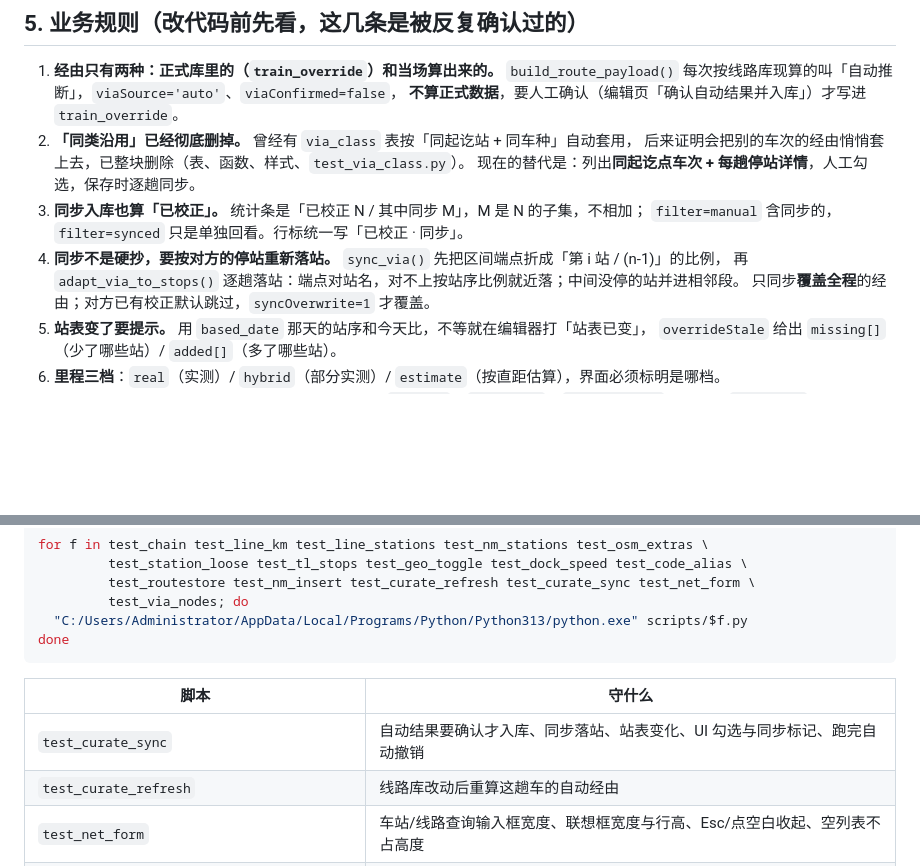
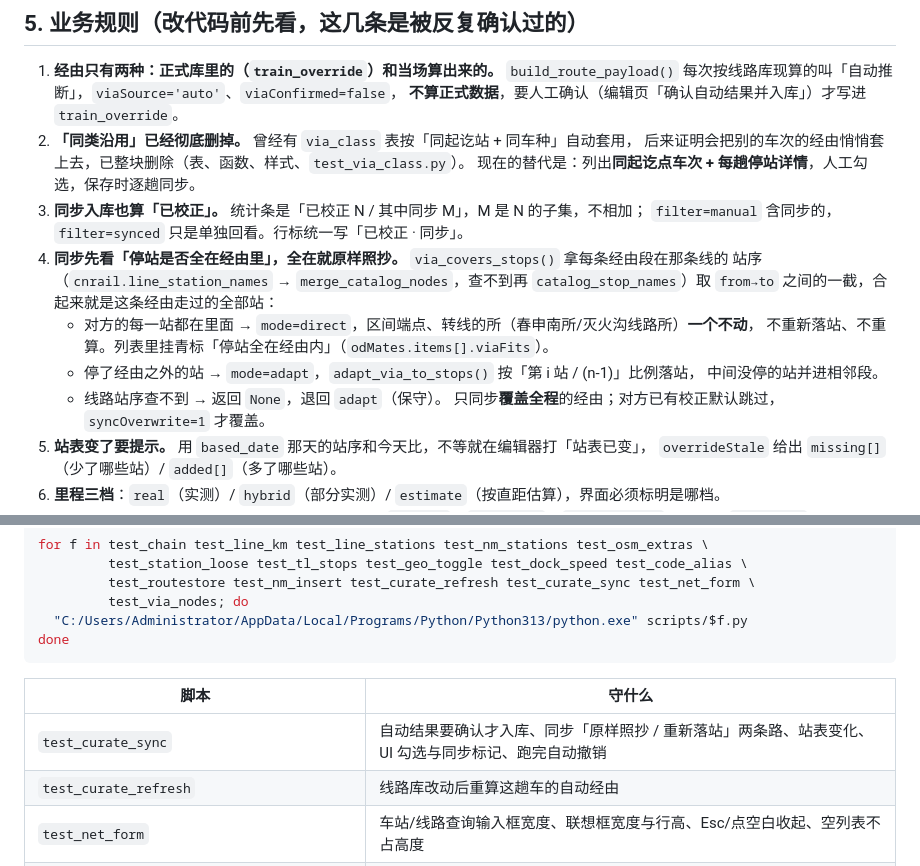
Before and after one commit to who7who8who9/railcn-webapp, a Markdown page: docs/PROJECT-CONTEXT.md, 2 parts joined by grey strips. GitHub-like rendering; blank space fills up the shorter version.

```diff
--- a/docs/PROJECT-CONTEXT.md
+++ b/docs/PROJECT-CONTEXT.md
@@ -85,8 +85,14 @@ railcn/
    现在的替代是：列出**同起讫点车次 + 每趟停站详情**，人工勾选，保存时逐趟同步。
 3. **同步入库也算「已校正」。** 统计条是「已校正 N / 其中同步 M」，M 是 N 的子集，不相加；
    `filter=manual` 含同步的，`filter=synced` 只是单独回看。行标统一写「已校正 · 同步」。
-4. **同步不是硬抄，要按对方的停站重新落站。** `sync_via()` 先把区间端点折成「第 i 站 / (n-1)」的比例，
-   再 `adapt_via_to_stops()` 逐趟落站：端点对站名，对不上按站序比例就近落；中间没停的站并进相邻段。
+4. **同步先看「停站是否全在经由里」，全在就原样照抄。** `via_covers_stops()` 拿每条经由段在那条线的
+   站序（`cnrail.line_station_names` → `merge_catalog_nodes`，查不到再 `catalog_stop_names`）取
+   `from→to` 之间的一截，合起来就是这条经由走过的全部站：
+   - 对方的每一站都在里面 → `mode=direct`，区间端点、转线的所（春申南所/灭火沟线路所）**一个不动**，
+     不重新落站、不重算。列表里挂青标「停站全在经由内」（`odMates.items[].viaFits`）。
+   - 停了经由之外的站 → `mode=adapt`，`adapt_via_to_stops()` 按「第 i 站 / (n-1)」比例落站，
+     中间没停的站并进相邻段。
+   - 线路站序查不到 → 返回 `None`，退回 `adapt`（保守）。
    只同步**覆盖全程**的经由；对方已有校正默认跳过，`syncOverwrite=1` 才覆盖。
 5. **站表变了要提示。** 用 `based_date` 那天的站序和今天比，不等就在编辑器打「站表已变」，
    `overrideStale` 给出 `missing[]`（少了哪些站）/ `added[]`（多了哪些站）。
@@ -123,7 +129,7 @@ done
 
 | 脚本 | 守什么 |
 |---|---|
-| `test_curate_sync` | 自动结果要确认才入库、同步落站、站表变化、UI 勾选与同步标记、跑完自动撤销 |
+| `test_curate_sync` | 自动结果要确认才入库、同步「原样照抄 / 重新落站」两条路、站表变化、UI 勾选与同步标记、跑完自动撤销 |
 | `test_curate_refresh` | 线路库改动后重算这趟车的自动经由 |
 | `test_net_form` | 车站/线路查询输入框宽度、联想框宽度与行高、Esc/点空白收起、空列表不占高度 |
 | `test_via_nodes` | 经由选站能选到线路所（沪春线春申南所、宝成线灭火沟线路所）、节点插入位置、只在资料库的线路也出站序 |
```
Also changed, not shown: webapp/README.md (+7 -3 lines), docs/curate-od.png, 5 other files.
